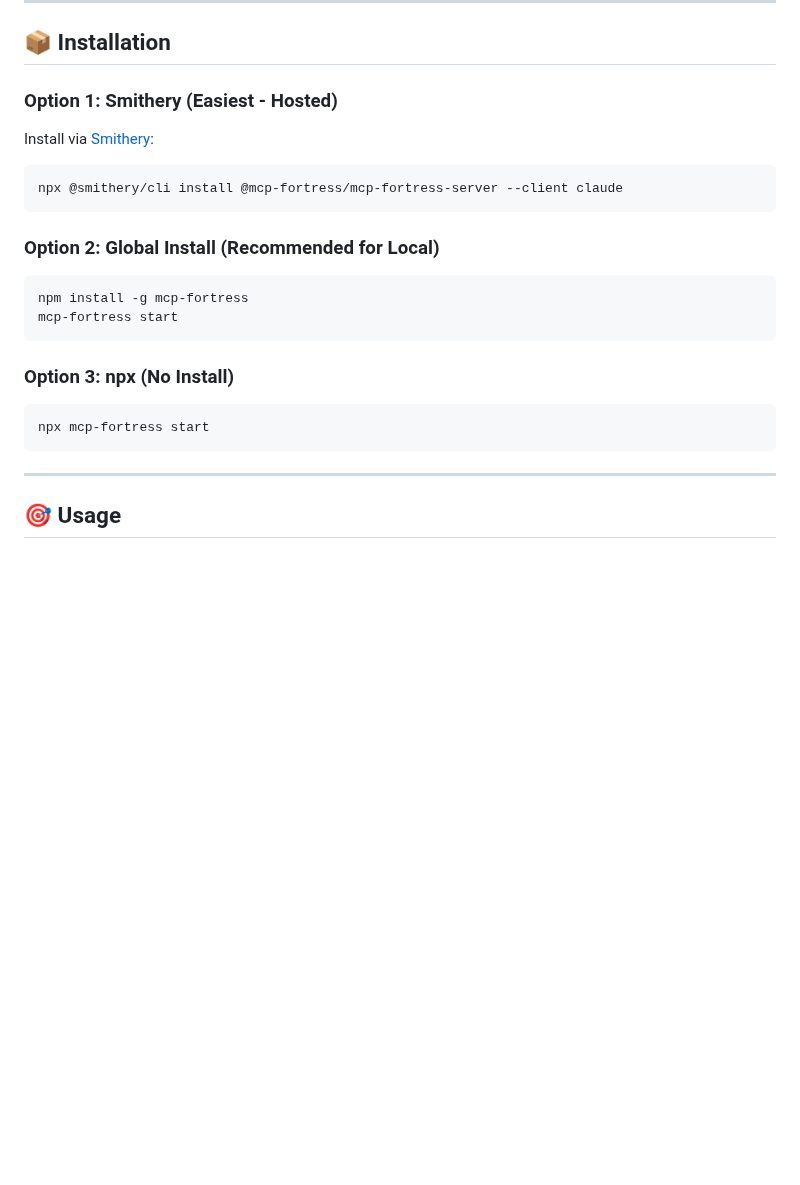
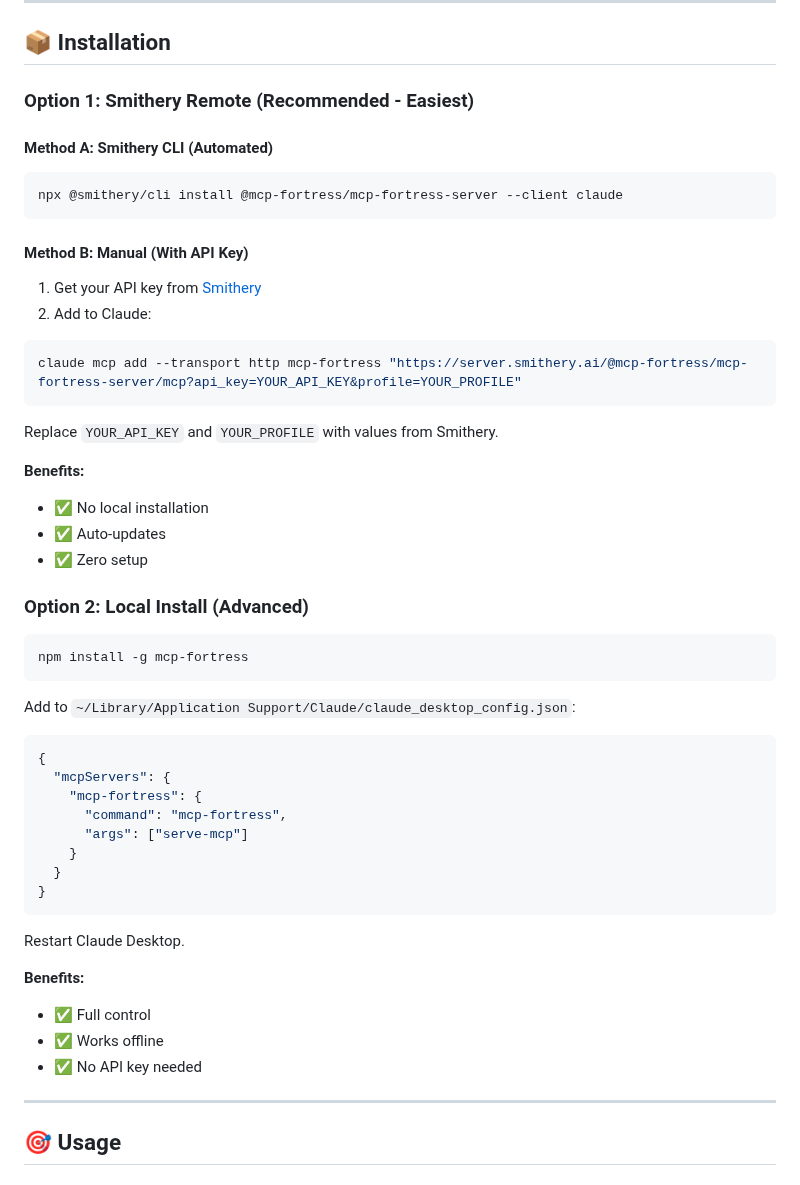
Before and after one commit to mcp-fortress/mcp-fortress, a Markdown page: README.md, the part around the change. Rendered like a GitHub page; blank space fills up the shorter version.

Commit message:
Update installation options with Smithery CLI and manual methods
- Added Smithery remote as recommended Option 1
  - Method A: Smithery CLI (automated)
  - Method B: Manual with API key
- Moved local install to Option 2 (advanced users)
- Clarified benefits of each approach

🤖 Generated with [Claude Code](https://claude.com/claude-code)

Co-Authored-By: Claude <noreply@anthropic.com>

````diff
--- a/README.md
+++ b/README.md
@@ -69,26 +69,55 @@ That's it! The web UI will open at `http://localhost:3000`
 
 ## 📦 Installation
 
-### Option 1: Smithery (Easiest - Hosted)
+### Option 1: Smithery Remote (Recommended - Easiest)
 
-Install via [Smithery](https://smithery.ai/server/@mcp-fortress/mcp-fortress-server):
+#### Method A: Smithery CLI (Automated)
 
 ```bash
 npx @smithery/cli install @mcp-fortress/mcp-fortress-server --client claude
 ```
 
-### Option 2: Global Install (Recommended for Local)
+#### Method B: Manual (With API Key)
+
+1. Get your API key from [Smithery](https://smithery.ai/server/@mcp-fortress/mcp-fortress-server)
+2. Add to Claude:
+
+```bash
+claude mcp add --transport http mcp-fortress "https://server.smithery.ai/@mcp-fortress/mcp-fortress-server/mcp?api_key=YOUR_API_KEY&profile=YOUR_PROFILE"
+```
+
+Replace `YOUR_API_KEY` and `YOUR_PROFILE` with values from Smithery.
+
+**Benefits:**
+- ✅ No local installation
+- ✅ Auto-updates
+- ✅ Zero setup
+
+### Option 2: Local Install (Advanced)
 
 ```bash
 npm install -g mcp-fortress
-mcp-fortress start
 ```
 
-### Option 3: npx (No Install)
+Add to `~/Library/Application Support/Claude/claude_desktop_config.json`:
 
-```bash
-npx mcp-fortress start
+```json
+{
+  "mcpServers": {
+    "mcp-fortress": {
+      "command": "mcp-fortress",
+      "args": ["serve-mcp"]
+    }
+  }
+}
 ```
+
+Restart Claude Desktop.
+
+**Benefits:**
+- ✅ Full control
+- ✅ Works offline
+- ✅ No API key needed
 
 ---
 
````
